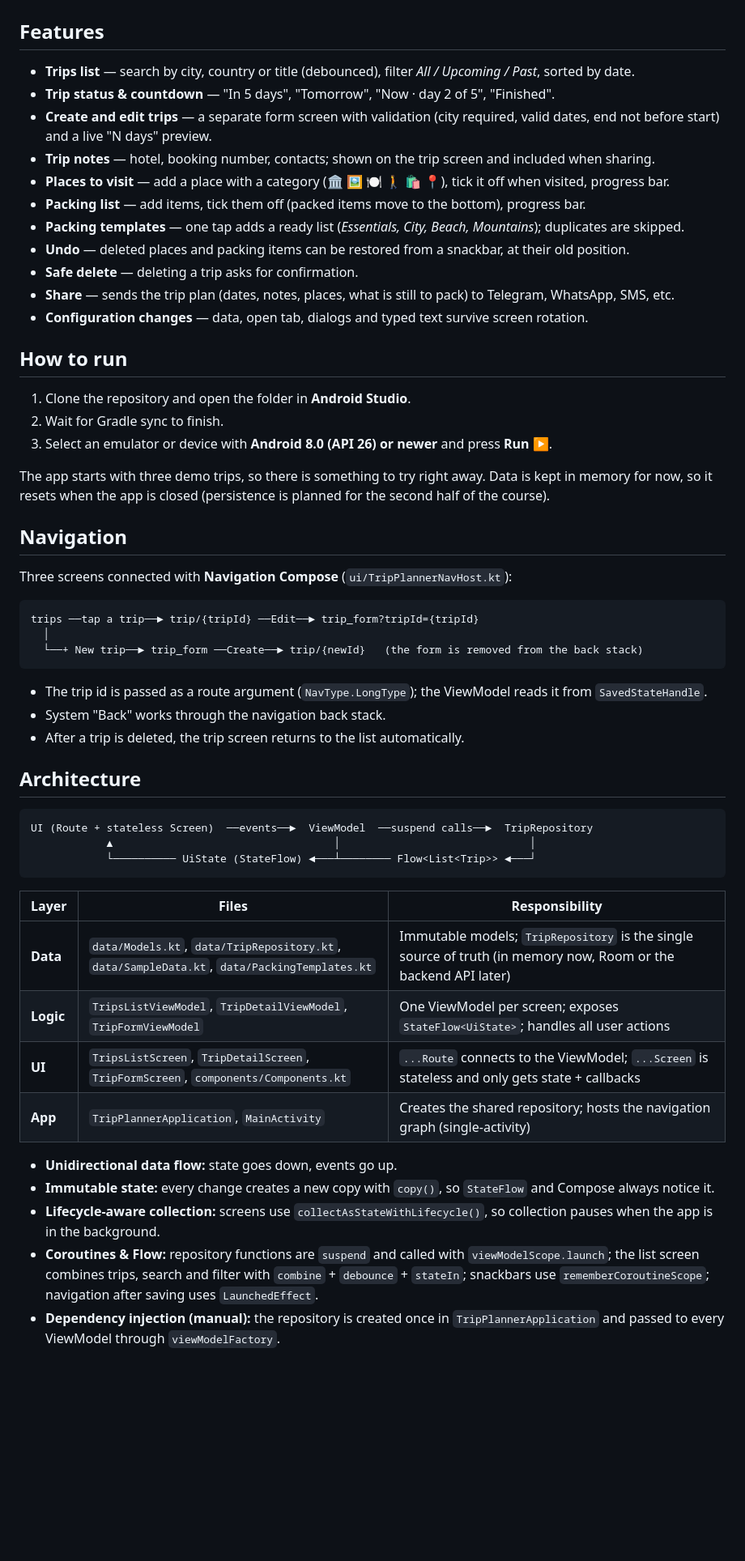
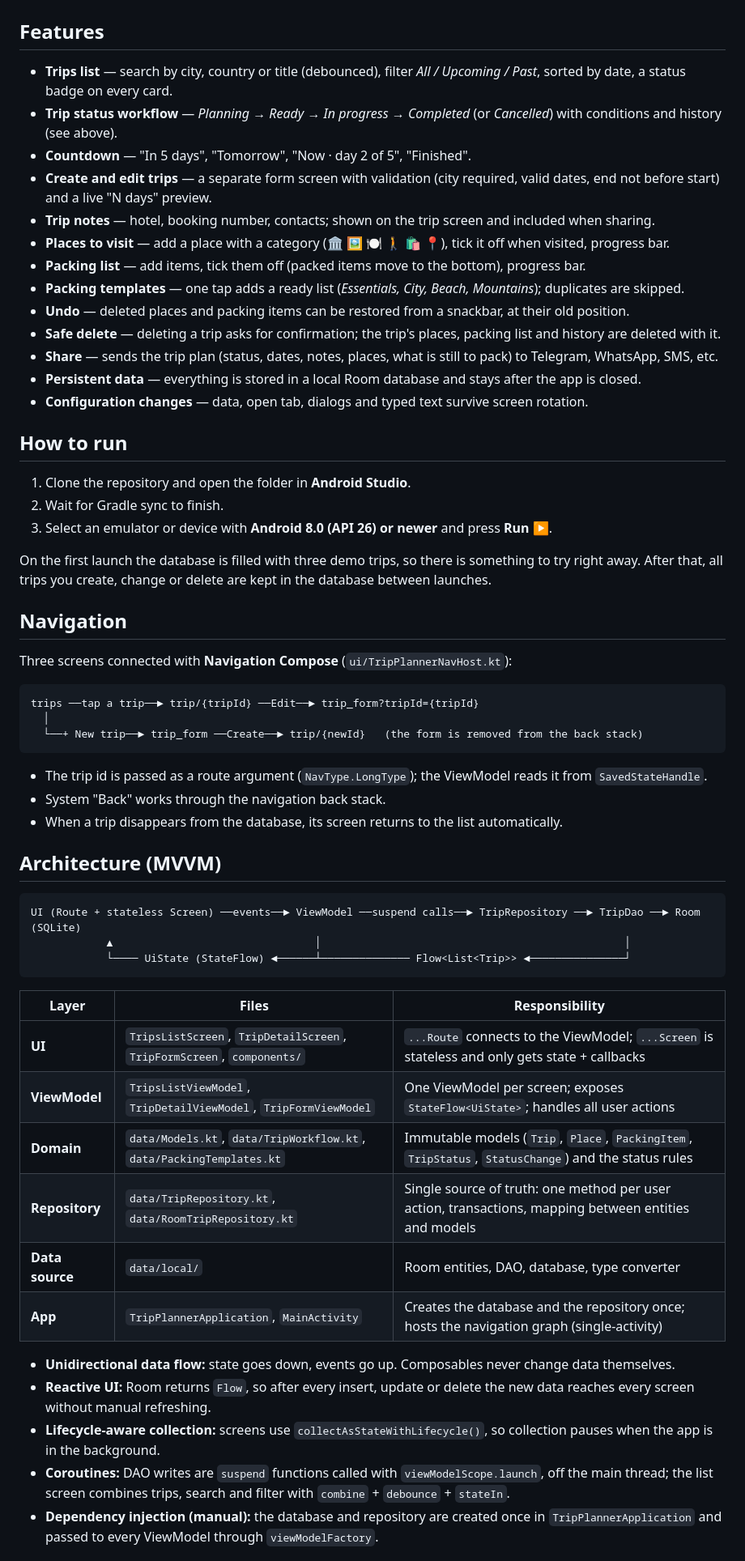
Before and after one commit to MoldabayevaMadina/trip-planner-mobile, a Markdown page: README.md, the part around one of its changes. Shown at 81% size. GitHub-like rendering; blank space fills up the shorter version.

````diff
--- a/README.md
+++ b/README.md
@@ -22,16 +54,18 @@ Built with **Kotlin**, **Jetpack Compose**, **Material 3** and **Navigation Comp
 
 ## Features
 
-- **Trips list** — search by city, country or title (debounced), filter *All / Upcoming / Past*, sorted by date.
-- **Trip status & countdown** — "In 5 days", "Tomorrow", "Now · day 2 of 5", "Finished".
+- **Trips list** — search by city, country or title (debounced), filter *All / Upcoming / Past*, sorted by date, a status badge on every card.
+- **Trip status workflow** — *Planning → Ready → In progress → Completed* (or *Cancelled*) with conditions and history (see above).
+- **Countdown** — "In 5 days", "Tomorrow", "Now · day 2 of 5", "Finished".
 - **Create and edit trips** — a separate form screen with validation (city required, valid dates, end not before start) and a live "N days" preview.
 - **Trip notes** — hotel, booking number, contacts; shown on the trip screen and included when sharing.
 - **Places to visit** — add a place with a category (🏛 🖼 🍽 🚶 🛍 📍), tick it off when visited, progress bar.
 - **Packing list** — add items, tick them off (packed items move to the bottom), progress bar.
 - **Packing templates** — one tap adds a ready list (*Essentials, City, Beach, Mountains*); duplicates are skipped.
 - **Undo** — deleted places and packing items can be restored from a snackbar, at their old position.
-- **Safe delete** — deleting a trip asks for confirmation.
-- **Share** — sends the trip plan (dates, notes, places, what is still to pack) to Telegram, WhatsApp, SMS, etc.
+- **Safe delete** — deleting a trip asks for confirmation; the trip's places, packing list and history are deleted with it.
+- **Share** — sends the trip plan (status, dates, notes, places, what is still to pack) to Telegram, WhatsApp, SMS, etc.
+- **Persistent data** — everything is stored in a local Room database and stays after the app is closed.
 - **Configuration changes** — data, open tab, dialogs and typed text survive screen rotation.
 
 ## How to run
@@ -40,8 +74,8 @@ Built with **Kotlin**, **Jetpack Compose**, **Material 3** and **Navigation Comp
 2. Wait for Gradle sync to finish.
 3. Select an emulator or device with **Android 8.0 (API 26) or newer** and press **Run ▶**.
 
-The app starts with three demo trips, so there is something to try right away.
-Data is kept in memory for now, so it resets when the app is closed (persistence is planned for the second half of the course).
+On the first launch the database is filled with three demo trips, so there is something to try right away.
+After that, all trips you create, change or delete are kept in the database between launches.
 
 ## Navigation
 
@@ -55,28 +89,29 @@ trips ──tap a trip──► trip/{tripId} ──Edit──► trip_form?trip
 
 - The trip id is passed as a route argument (`NavType.LongType`); the ViewModel reads it from `SavedStateHandle`.
 - System "Back" works through the navigation back stack.
-- After a trip is deleted, the trip screen returns to the list automatically.
+- When a trip disappears from the database, its screen returns to the list automatically.
 
-## Architecture
+## Architecture (MVVM)
 
 ```
-UI (Route + stateless Screen)  ──events──►  ViewModel  ──suspend calls──►  TripRepository
-            ▲                                   │                              │
-            └────────── UiState (StateFlow) ◄───┴──────── Flow<List<Trip>> ◄───┘
+UI (Route + stateless Screen) ──events──► ViewModel ──suspend calls──► TripRepository ──► TripDao ──► Room (SQLite)
+            ▲                                │                                                │
+            └──── UiState (StateFlow) ◄──────┴────────────── Flow<List<Trip>> ◄───────────────┘
 ```
 
 | Layer | Files | Responsibility |
 |---|---|---|
-| **Data** | `data/Models.kt`, `data/TripRepository.kt`, `data/SampleData.kt`, `data/PackingTemplates.kt` | Immutable models; `TripRepository` is the single source of truth (in memory now, Room or the backend API later) |
-| **Logic** | `TripsListViewModel`, `TripDetailViewModel`, `TripFormViewModel` | One ViewModel per screen; exposes `StateFlow<UiState>`; handles all user actions |
-| **UI** | `TripsListScreen`, `TripDetailScreen`, `TripFormScreen`, `components/Components.kt` | `...Route` connects to the ViewModel; `...Screen` is stateless and only gets state + callbacks |
-| **App** | `TripPlannerApplication`, `MainActivity` | Creates the shared repository; hosts the navigation graph (single-activity) |
+| **UI** | `TripsListScreen`, `TripDetailScreen`, `TripFormScreen`, `components/` | `...Route` connects to the ViewModel; `...Screen` is stateless and only gets state + callbacks |
+| **ViewModel** | `TripsListViewModel`, `TripDetailViewModel`, `TripFormViewModel` | One ViewModel per screen; exposes `StateFlow<UiState>`; handles all user actions |
+| **Domain** | `data/Models.kt`, `data/TripWorkflow.kt`, `data/PackingTemplates.kt` | Immutable models (`Trip`, `Place`, `PackingItem`, `TripStatus`, `StatusChange`) and the status rules |
+| **Repository** | `data/TripRepository.kt`, `data/RoomTripRepository.kt` | Single source of truth: one method per user action, transactions, mapping between entities and models |
+| **Data source** | `data/local/` | Room entities, DAO, database, type converter |
+| **App** | `TripPlannerApplication`, `MainActivity` | Creates the database and the repository once; hosts the navigation graph (single-activity) |
 
-- **Unidirectional data flow:** state goes down, events go up.
-- **Immutable state:** every change creates a new copy with `copy()`, so `StateFlow` and Compose always notice it.
+- **Unidirectional data flow:** state goes down, events go up. Composables never change data themselves.
+- **Reactive UI:** Room returns `Flow`, so after every insert, update or delete the new data reaches every screen without manual refreshing.
 - **Lifecycle-aware collection:** screens use `collectAsStateWithLifecycle()`, so collection pauses when the app is in the background.
-- **Coroutines & Flow:** repository functions are `suspend` and called with `viewModelScope.launch`;
-  the list screen combines trips, search and filter with `combine` + `debounce` + `stateIn`;
-  snackbars use `rememberCoroutineScope`; navigation after saving uses `LaunchedEffect`.
-- **Dependency injection (manual):** the repository is created once in `TripPlannerApplication`
+- **Coroutines:** DAO writes are `suspend` functions called with `viewModelScope.launch`, off the main thread;
+  the list screen combines trips, search and filter with `combine` + `debounce` + `stateIn`.
+- **Dependency injection (manual):** the database and repository are created once in `TripPlannerApplication`
   and passed to every ViewModel through `viewModelFactory`.
````
Also changed, not shown: other parts of README.md (+75 -14 lines), screenshots/status_history.png (added), screenshots/status_planning.png (added), screenshots/status_ready.png (added), screenshots/trip_status.png (added).
